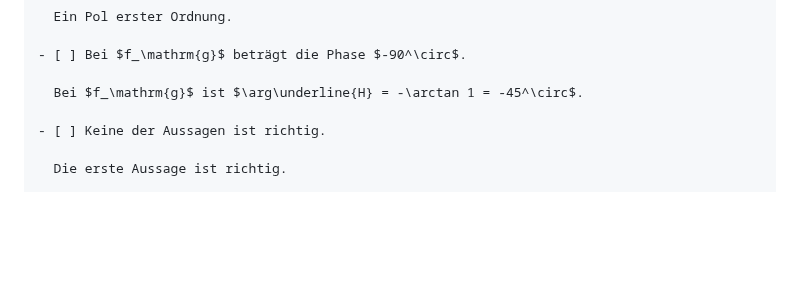
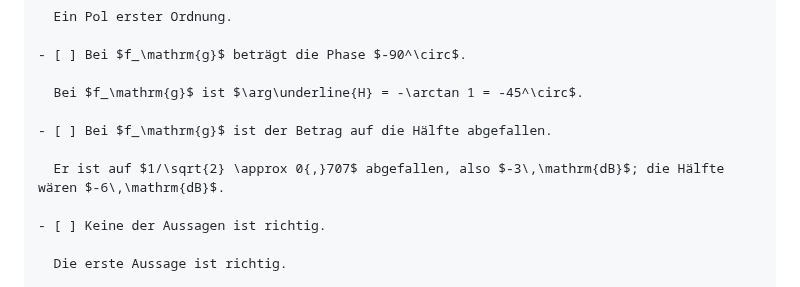
Before and after one commit to SemperParatusGithub/study-kit, a Markdown page: docs/architecture.md, the part around the change. Rendered like a GitHub page; blank space fills up the shorter version.

Commit message:
docs(spec): give the multi example in the mc bank four options

```diff
--- a/docs/architecture.md
+++ b/docs/architecture.md
@@ -385,6 +385,10 @@ Welche Aussagen gelten für den RC-Tiefpass erster Ordnung?
 - [ ] Bei $f_\mathrm{g}$ beträgt die Phase $-90^\circ$.
 
   Bei $f_\mathrm{g}$ ist $\arg\underline{H} = -\arctan 1 = -45^\circ$.
+
+- [ ] Bei $f_\mathrm{g}$ ist der Betrag auf die Hälfte abgefallen.
+
+  Er ist auf $1/\sqrt{2} \approx 0{,}707$ abgefallen, also $-3\,\mathrm{dB}$; die Hälfte wären $-6\,\mathrm{dB}$.
 
 - [ ] Keine der Aussagen ist richtig.
 
```
